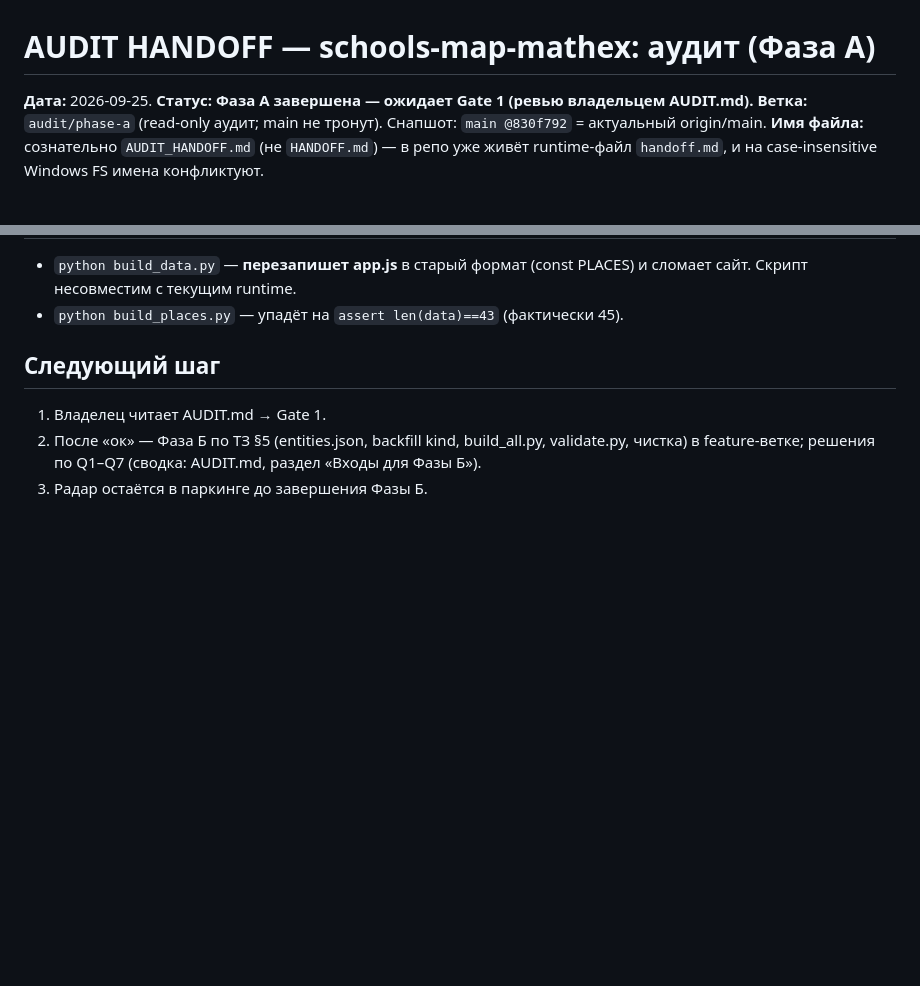
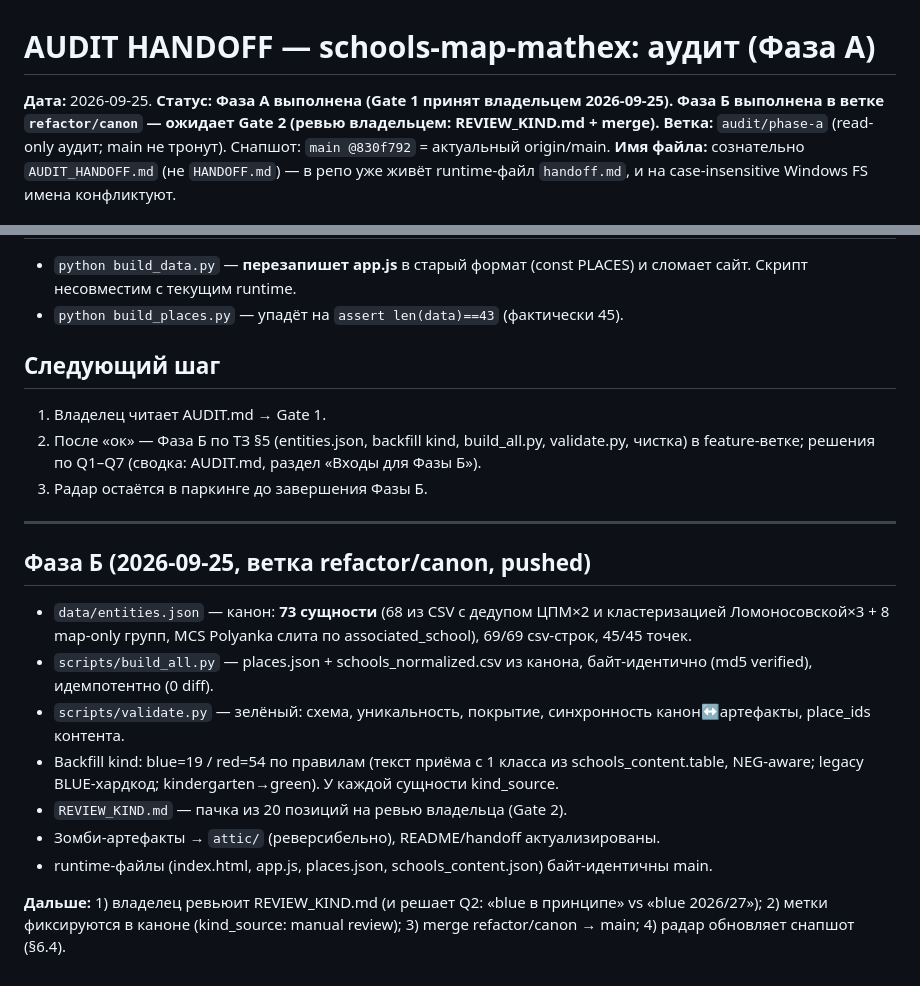
Before and after one commit to volgarevmaxim-bit/schools-map-mathex, a Markdown page: AUDIT_HANDOFF.md, 2 parts joined by grey strips. Drawn GitHub-style; blank space fills up the shorter version.

Commit message:
docs: phase B status in handoff

```diff
--- a/AUDIT_HANDOFF.md
+++ b/AUDIT_HANDOFF.md
@@ -1,6 +1,6 @@
 # AUDIT HANDOFF — schools-map-mathex: аудит (Фаза А)
 
-**Дата:** 2026-09-25. **Статус: Фаза А завершена — ожидает Gate 1 (ревью владельцем AUDIT.md).**
+**Дата:** 2026-09-25. **Статус: Фаза А выполнена (Gate 1 принят владельцем 2026-09-25). Фаза Б выполнена в ветке `refactor/canon` — ожидает Gate 2 (ревью владельцем: REVIEW_KIND.md + merge).**
 **Ветка:** `audit/phase-a` (read-only аудит; main не тронут). Снапшот: `main @830f792` = актуальный origin/main.
 **Имя файла:** сознательно `AUDIT_HANDOFF.md` (не `HANDOFF.md`) — в репо уже живёт runtime-файл `handoff.md`, и на case-insensitive Windows FS имена конфликтуют.
 
@@ -30,3 +30,17 @@
 1. Владелец читает AUDIT.md → Gate 1.
 2. После «ок» — Фаза Б по ТЗ §5 (entities.json, backfill kind, build_all.py, validate.py, чистка) в feature-ветке; решения по Q1–Q7 (сводка: AUDIT.md, раздел «Входы для Фазы Б»).
 3. Радар остаётся в паркинге до завершения Фазы Б.
+
+---
+
+## Фаза Б (2026-09-25, ветка refactor/canon, pushed)
+
+- `data/entities.json` — канон: **73 сущности** (68 из CSV с дедупом ЦПМ×2 и кластеризацией Ломоносовской×3 + 8 map-only групп, MCS Polyanka слита по associated_school), 69/69 csv-строк, 45/45 точек.
+- `scripts/build_all.py` — places.json + schools_normalized.csv из канона, байт-идентично (md5 verified), идемпотентно (0 diff).
+- `scripts/validate.py` — зелёный: схема, уникальность, покрытие, синхронность канон↔артефакты, place_ids контента.
+- Backfill kind: blue=19 / red=54 по правилам (текст приёма с 1 класса из schools_content.table, NEG-aware; legacy BLUE-хардкод; kindergarten→green). У каждой сущности kind_source.
+- `REVIEW_KIND.md` — пачка из 20 позиций на ревью владельца (Gate 2).
+- Зомби-артефакты → `attic/` (реверсибельно), README/handoff актуализированы.
+- runtime-файлы (index.html, app.js, places.json, schools_content.json) байт-идентичны main.
+
+**Дальше:** 1) владелец ревьюит REVIEW_KIND.md (и решает Q2: «blue в принципе» vs «blue 2026/27»); 2) метки фиксируются в каноне (kind_source: manual review); 3) merge refactor/canon → main; 4) радар обновляет снапшот (§6.4).
```
